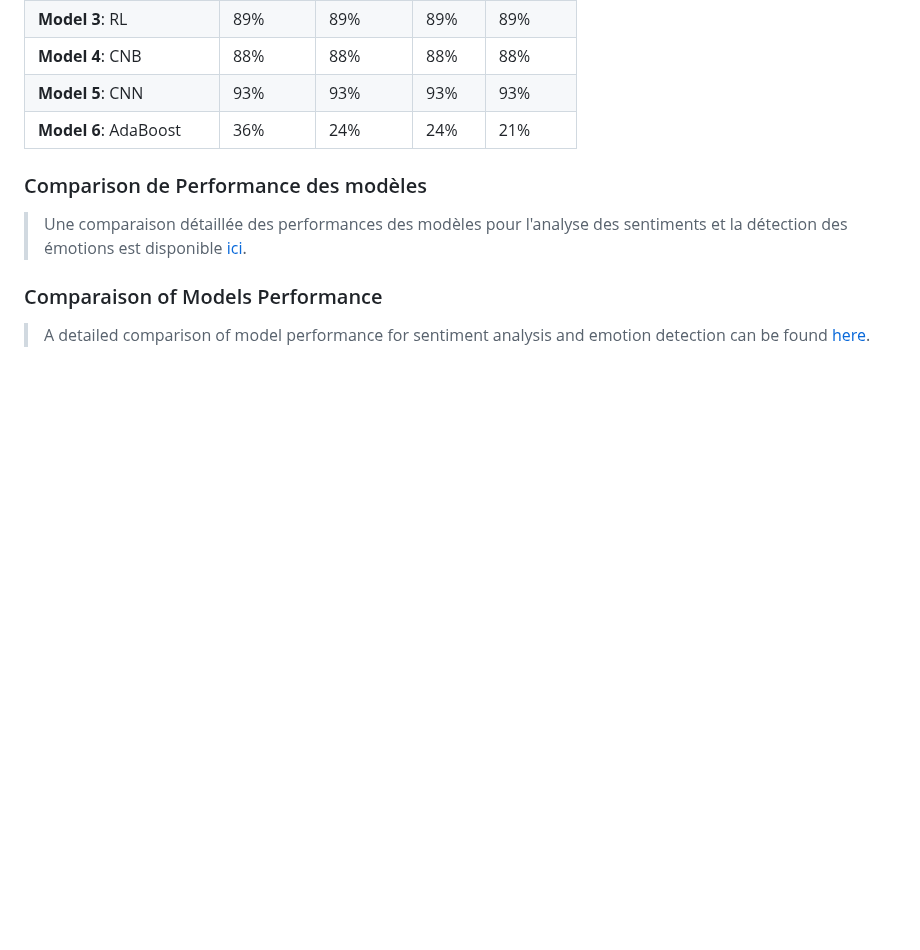
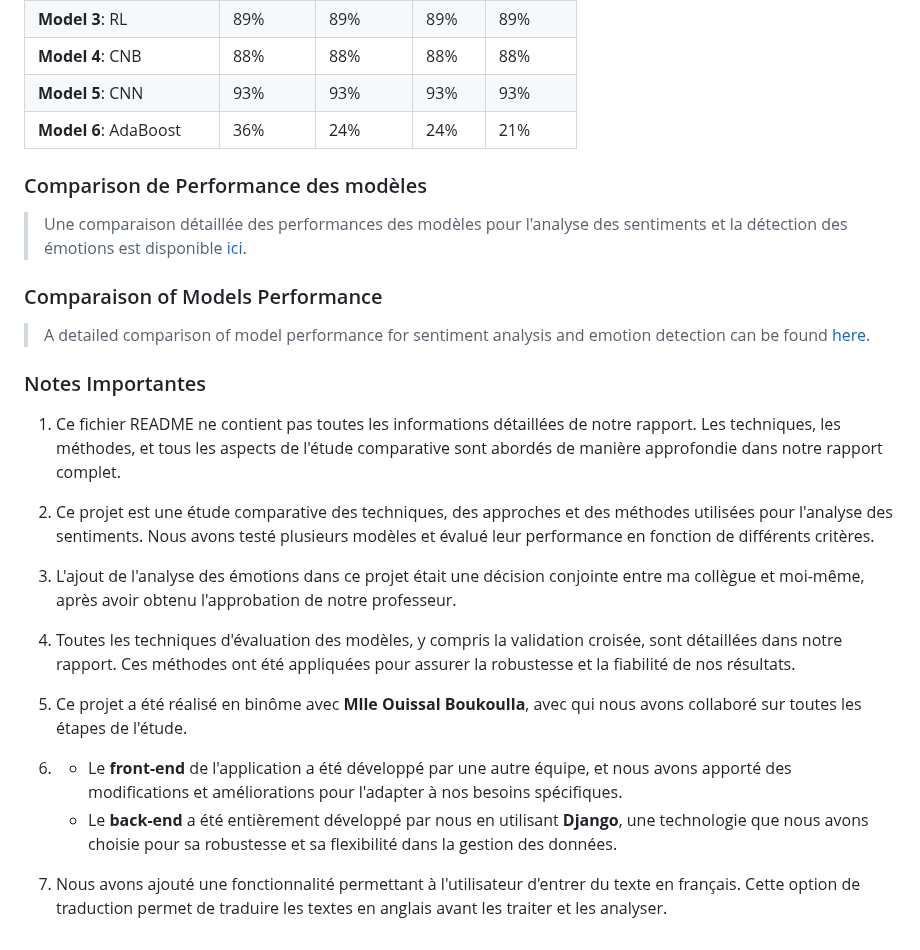
Before and after one commit to aelmah/BSc-Thesis-Project-Sentiment-Analysis, a Markdown page: README.md, the part around the change. Drawn GitHub-style; blank space fills up the shorter version.

```diff
--- a/README.md
+++ b/README.md
@@ -195,3 +195,21 @@ Dans notre projet, nous avons utilisé une combinaison de modèles de Machine Le
 
 ### Comparaison of Models Performance
 > A detailed comparison of model performance for sentiment analysis and emotion detection can be found [here](https://github.com/almasstudyjourney/BSc-Thesis-Project-Sentiment-Analysis/blob/main/models%20comparaisons/interpretation%20des%20mod%C3%A8les.pdf).
+
+
+### Notes Importantes
+
+1. Ce fichier README ne contient pas toutes les informations détaillées de notre rapport. Les techniques, les méthodes, et tous les aspects de l'étude comparative sont abordés de manière approfondie dans notre rapport complet.
+
+2. Ce projet est une étude comparative des techniques, des approches et des méthodes utilisées pour l'analyse des sentiments. Nous avons testé plusieurs modèles et évalué leur performance en fonction de différents critères.
+
+3. L'ajout de l'analyse des émotions dans ce projet était une décision conjointe entre ma collègue et moi-même, après avoir obtenu l'approbation de notre professeur.
+
+4. Toutes les techniques d'évaluation des modèles, y compris la validation croisée, sont détaillées dans notre rapport. Ces méthodes ont été appliquées pour assurer la robustesse et la fiabilité de nos résultats.
+
+5. Ce projet a été réalisé en binôme avec **Mlle Ouissal Boukoulla**, avec qui nous avons collaboré sur toutes les étapes de l'étude.
+
+6. - Le **front-end** de l'application a été développé par une autre équipe, et nous avons apporté des modifications et améliorations pour l'adapter à nos besoins spécifiques.
+   - Le **back-end** a été entièrement développé par nous en utilisant **Django**, une technologie que nous avons choisie pour sa robustesse et sa flexibilité dans la gestion des données.
+
+7. Nous avons ajouté une fonctionnalité permettant à l'utilisateur d'entrer du texte en français. Cette option de traduction permet de traduire les textes en anglais avant  les traiter et les analyser.
```
